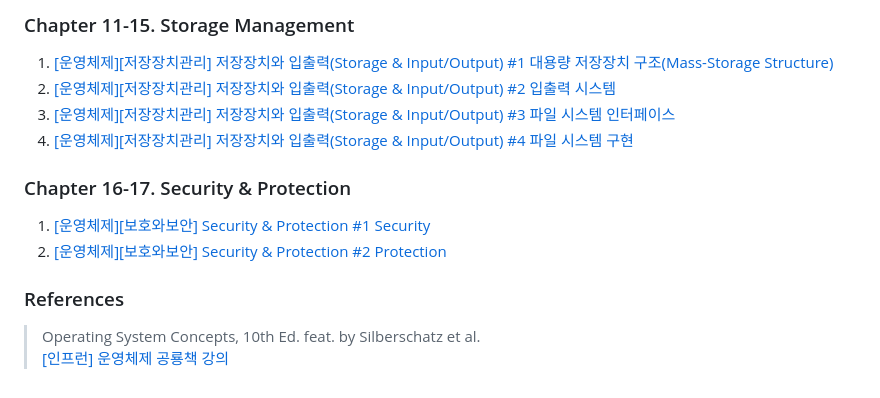
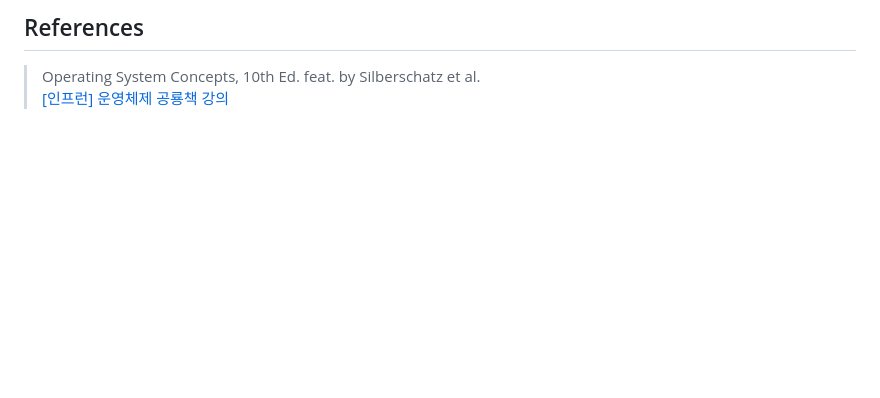
Before and after one commit to yonghwankim-dev/TIL, a Markdown page: OS/README.md, the part around one of its changes. GitHub-like rendering; blank space fills up the shorter version.

```diff
--- a/OS/README.md
+++ b/OS/README.md
@@ -57,17 +63,4 @@
 
-### Chapter 11-15. Storage Management
-
-1. [\[운영체제\]\[저장장치관리\] 저장장치와 입출력(Storage & Input/Output) #1 대용량 저장장치 구조(Mass-Storage Structure)](https://yonghwankim-dev.tistory.com/494)
-2. [\[운영체제\]\[저장장치관리\] 저장장치와 입출력(Storage & Input/Output) #2 입출력 시스템](https://yonghwankim-dev.tistory.com/496)
-3. [\[운영체제\]\[저장장치관리\] 저장장치와 입출력(Storage & Input/Output) #3 파일 시스템 인터페이스](https://yonghwankim-dev.tistory.com/496)
-4. [\[운영체제\]\[저장장치관리\] 저장장치와 입출력(Storage & Input/Output) #4 파일 시스템 구현](https://yonghwankim-dev.tistory.com/497)
-
-### Chapter 16-17. Security & Protection
-
-1. [\[운영체제\]\[보호와보안\] Security & Protection #1 Security](https://yonghwankim-dev.tistory.com/499)
-2. [\[운영체제\]\[보호와보안\] Security & Protection #2 Protection](https://yonghwankim-dev.tistory.com/500)
-
-
-### References
+## References
 > Operating System Concepts, 10th Ed. feat. by Silberschatz et al.
 > [\[인프런\] 운영체제 공룡책 강의](https://www.inflearn.com/course/%EC%9A%B4%EC%98%81%EC%B2%B4%EC%A0%9C-%EA%B3%B5%EB%A3%A1%EC%B1%85-%EC%A0%84%EA%B3%B5%EA%B0%95%EC%9D%98/dashboard)
```
Also changed, not shown: other parts of OS/README.md (+50 -44 lines).
